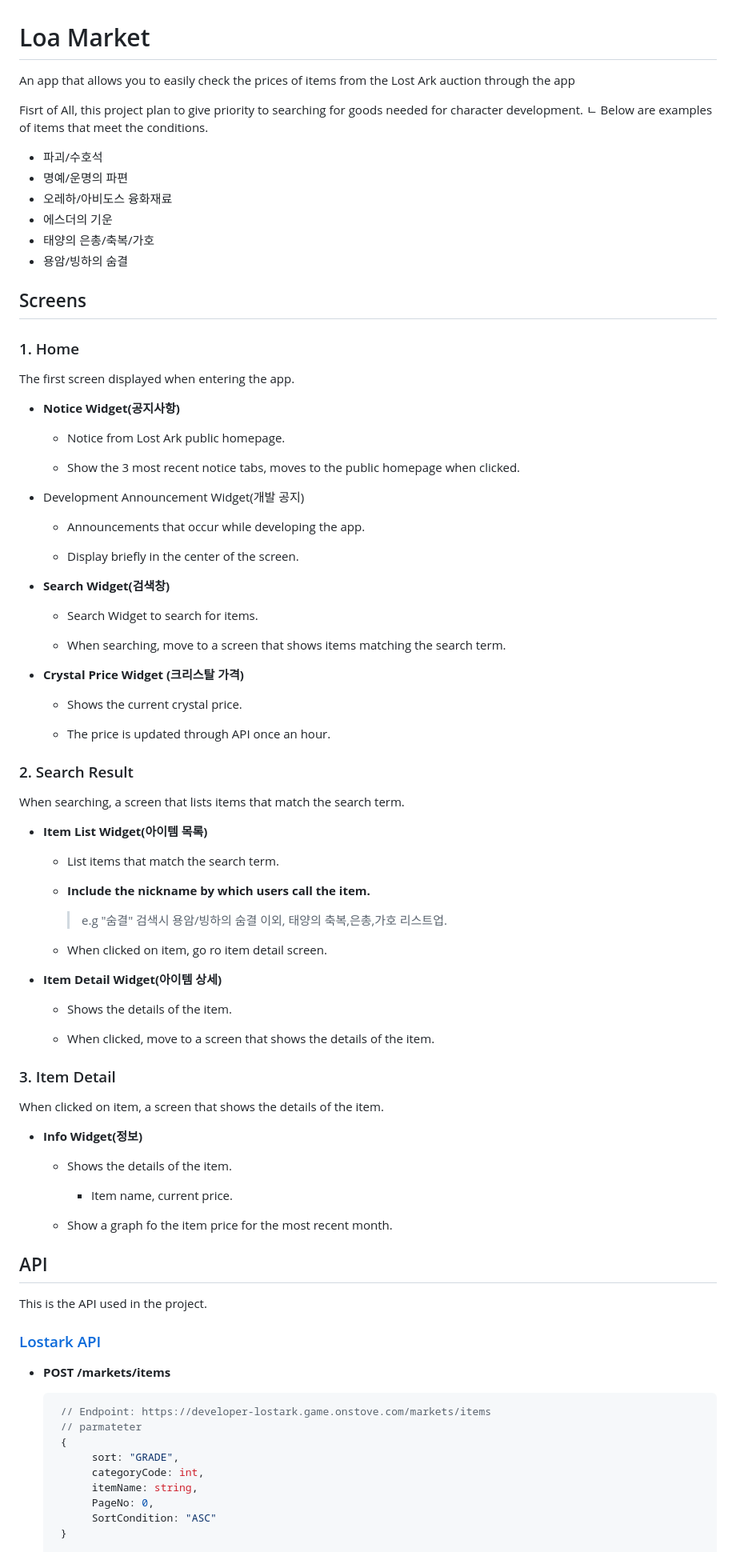
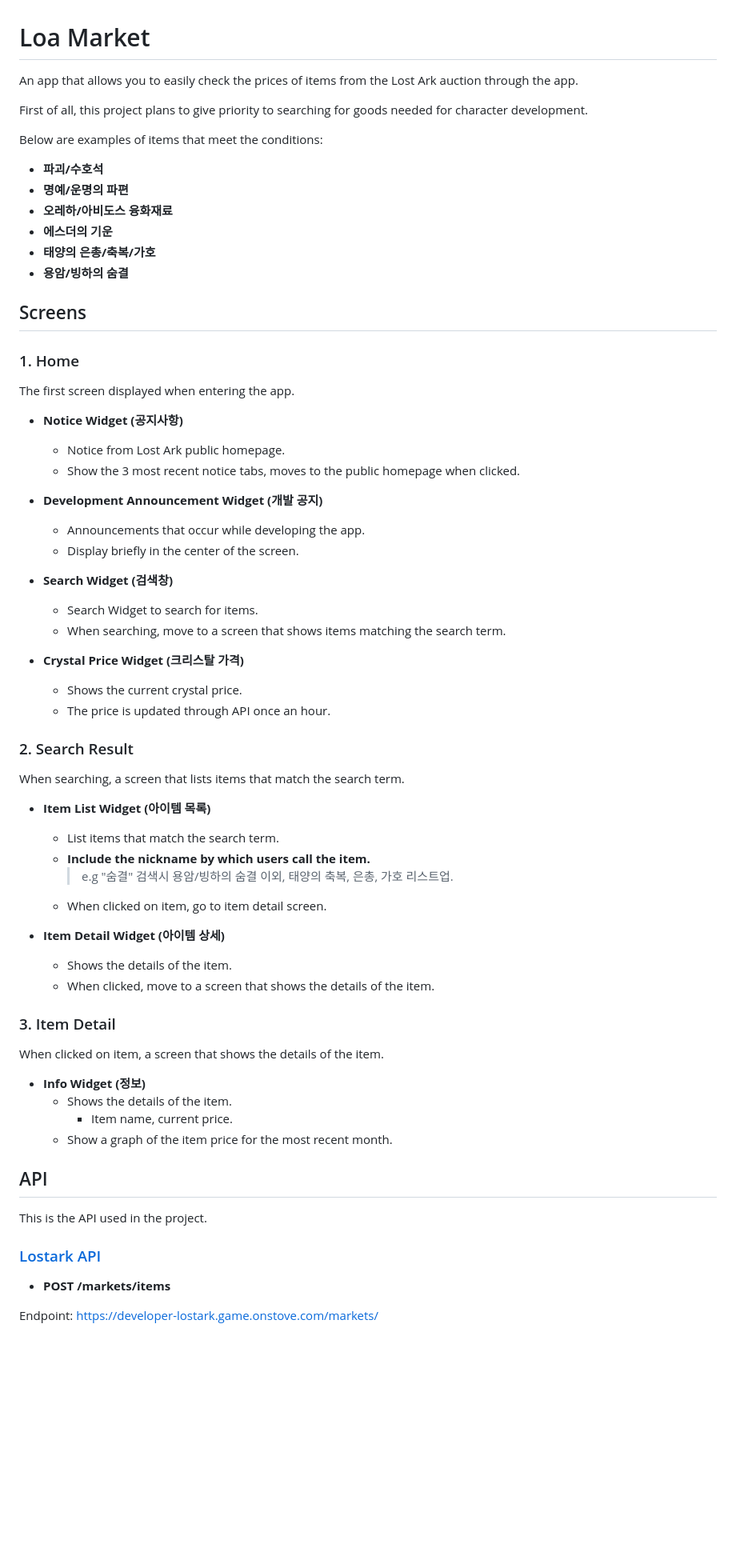
Before and after one commit to augusstt06/loa_market, a Markdown page: README.md, the part around one of its changes. Shown at 80% size. Drawn GitHub-style; blank space fills up the shorter version.

Commit message:
fix: README

````diff
--- a/README.md
+++ b/README.md
@@ -1,17 +1,17 @@
 # Loa Market
 
-An app that allows you to easily check the prices of items from the Lost Ark auction through the app
+An app that allows you to easily check the prices of items from the Lost Ark auction through the app.
 
-Fisrt of All, this project plan to give priority to searching for goods needed for character development.
-ㄴ
-Below are examples of items that meet the conditions.
+First of all, this project plans to give priority to searching for goods needed for character development.
 
-- 파괴/수호석
-- 명예/운명의 파편
-- 오레하/아비도스 융화재료
-- 에스더의 기운
-- 태양의 은총/축복/가호
-- 용암/빙하의 숨결
+Below are examples of items that meet the conditions:
+
+- **파괴/수호석**
+- **명예/운명의 파편**
+- **오레하/아비도스 융화재료**
+- **에스더의 기운**
+- **태양의 은총/축복/가호**
+- **용암/빙하의 숨결**
 
 ## Screens
 
@@ -19,61 +19,48 @@ Below are examples of items that meet the conditions.
 
 The first screen displayed when entering the app.
 
-- **Notice Widget(공지사항)**
+- **Notice Widget (공지사항)**
 
   - Notice from Lost Ark public homepage.
-
   - Show the 3 most recent notice tabs, moves to the public homepage when clicked.
 
-- Development Announcement Widget(개발 공지)
+- **Development Announcement Widget (개발 공지)**
 
   - Announcements that occur while developing the app.
-
   - Display briefly in the center of the screen.
 
-- **Search Widget(검색창)**
+- **Search Widget (검색창)**
 
   - Search Widget to search for items.
-
   - When searching, move to a screen that shows items matching the search term.
 
 - **Crystal Price Widget (크리스탈 가격)**
-
   - Shows the current crystal price.
-
   - The price is updated through API once an hour.
 
 ### 2. Search Result
 
 When searching, a screen that lists items that match the search term.
 
-- **Item List Widget(아이템 목록)**
+- **Item List Widget (아이템 목록)**
 
   - List items that match the search term.
+  - **Include the nickname by which users call the item.**
+    > e.g "숨결" 검색시 용암/빙하의 숨결 이외, 태양의 축복, 은총, 가호 리스트업.
+  - When clicked on item, go to item detail screen.
 
-  - **Include the nickname by which users call the item.**
-
-    > e.g "숨결" 검색시 용암/빙하의 숨결 이외, 태양의 축복,은총,가호 리스트업.
-
-  - When clicked on item, go ro item detail screen.
-
-- **Item Detail Widget(아이템 상세)**
-
+- **Item Detail Widget (아이템 상세)**
   - Shows the details of the item.
-
   - When clicked, move to a screen that shows the details of the item.
 
 ### 3. Item Detail
 
 When clicked on item, a screen that shows the details of the item.
 
-- **Info Widget(정보)**
-
+- **Info Widget (정보)**
   - Shows the details of the item.
-
     - Item name, current price.
-
-  - Show a graph fo the item price for the most recent month.
+  - Show a graph of the item price for the most recent month.
 
 ## API
 
@@ -83,14 +70,5 @@ This is the API used in the project.
 
 - **POST /markets/items**
 
-  ```json
-   // Endpoint: https://developer-lostark.game.onstove.com/markets/items
-   // parmateter
-   {
-        sort: "GRADE",
-        categoryCode: int,
-        itemName: string,
-        PageNo: 0,
-        SortCondition: "ASC"
-   }
+Endpoint: https://developer-lostark.game.onstove.com/markets/
 
````
Also changed, not shown: other parts of README.md (+53 -39 lines).
